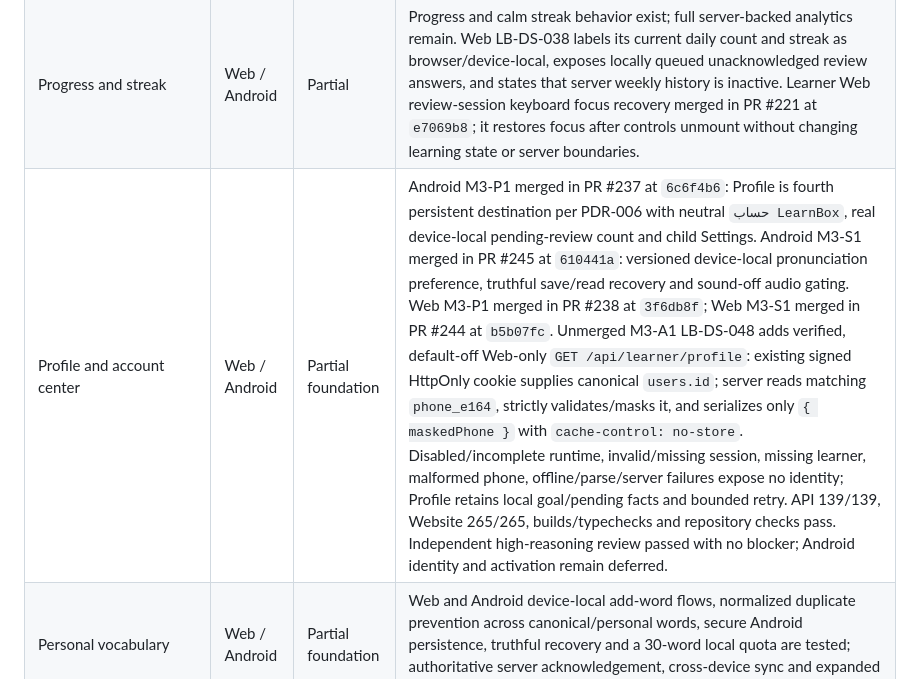
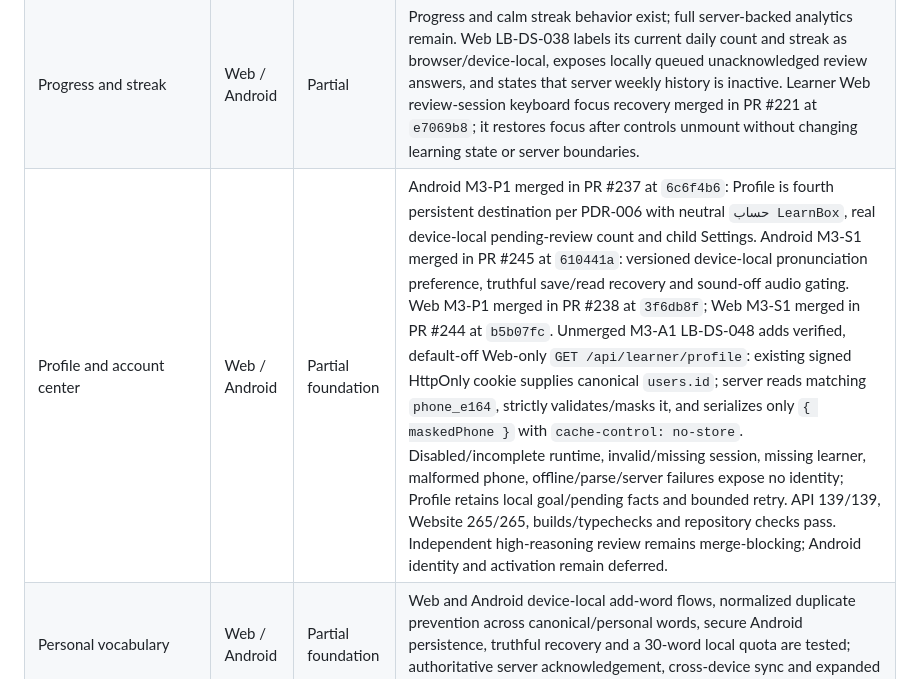
Before and after one commit to bahramghorbani/learnbox, a Markdown page: docs/PRODUCT_STATUS.md, the part around the change. GitHub-like rendering.

```diff
--- a/docs/PRODUCT_STATUS.md
+++ b/docs/PRODUCT_STATUS.md
@@ -40,7 +40,7 @@ LearnBox is an online-first German vocabulary Leitner application for Persian-sp
 | Leitner/adaptive scheduling         | Shared engine       | Verified foundation   | Learning engine and review-grade tests; connect to server state                                                                                                                                                                                                                                                                                                                                                                                                                                                                                                                                                                                                                                                                                                                                                                                                                                                                                                                                                                                                                                                                    |
 | Words / vocabulary browsing         | Web / Android       | Verified foundation   | Web separates bundled canonical words from device-local personal additions, preserves truthful quota, exposes source filters and clear-search recovery (PRs #217/#223). Android LB-DS-037 adds secure device-local additions, combined German/Persian search, and official/personal separation. Its follow-up hardening fails closed on corrupt, oversized, duplicate or canonical-colliding local payloads; enforces the 30-record cap in storage and UI; prevents stale retry completions; and keeps local failures visible during search. Full Flutter `193/193`, analyze and debug APK pass locally; authoritative server catalog/personal vocabulary remain separately gated                                                                                                                                                                                                                                                                                                                                                                                                                                                  |
 | Progress and streak                 | Web / Android       | Partial               | Progress and calm streak behavior exist; full server-backed analytics remain. Web LB-DS-038 labels its current daily count and streak as browser/device-local, exposes locally queued unacknowledged review answers, and states that server weekly history is inactive. Learner Web review-session keyboard focus recovery merged in PR #221 at `e7069b8`; it restores focus after controls unmount without changing learning state or server boundaries.                                                                                                                                                                                                                                                                                                                                                                                                                                                                                                                                                                                                                                                                          |
-| Profile and account center          | Web / Android       | Partial foundation    | Android M3-P1 merged in PR #237 at `6c6f4b6`: Profile is fourth persistent destination per PDR-006 with neutral `حساب LearnBox`, real device-local pending-review count and child Settings. Android M3-S1 merged in PR #245 at `610441a`: versioned device-local pronunciation preference, truthful save/read recovery and sound-off audio gating. Web M3-P1 merged in PR #238 at `3f6db8f`; Web M3-S1 merged in PR #244 at `b5b07fc`. Unmerged M3-A1 LB-DS-048 adds verified, default-off Web-only `GET /api/learner/profile`: existing signed HttpOnly cookie supplies canonical `users.id`; server reads matching `phone_e164`, strictly validates/masks it, and serializes only `{ maskedPhone }` with `cache-control: no-store`. Disabled/incomplete runtime, invalid/missing session, missing learner, malformed phone, offline/parse/server failures expose no identity; Profile retains local goal/pending facts and bounded retry. API 139/139, Website 265/265, builds/typechecks and repository checks pass. Independent high-reasoning review passed with no blocker; Android identity and activation remain deferred. |
+| Profile and account center          | Web / Android       | Partial foundation    | Android M3-P1 merged in PR #237 at `6c6f4b6`: Profile is fourth persistent destination per PDR-006 with neutral `حساب LearnBox`, real device-local pending-review count and child Settings. Android M3-S1 merged in PR #245 at `610441a`: versioned device-local pronunciation preference, truthful save/read recovery and sound-off audio gating. Web M3-P1 merged in PR #238 at `3f6db8f`; Web M3-S1 merged in PR #244 at `b5b07fc`. Unmerged M3-A1 LB-DS-048 adds verified, default-off Web-only `GET /api/learner/profile`: existing signed HttpOnly cookie supplies canonical `users.id`; server reads matching `phone_e164`, strictly validates/masks it, and serializes only `{ maskedPhone }` with `cache-control: no-store`. Disabled/incomplete runtime, invalid/missing session, missing learner, malformed phone, offline/parse/server failures expose no identity; Profile retains local goal/pending facts and bounded retry. API 139/139, Website 265/265, builds/typechecks and repository checks pass. Independent high-reasoning review remains merge-blocking; Android identity and activation remain deferred. |
 | Personal vocabulary                 | Web / Android       | Partial foundation    | Web and Android device-local add-word flows, normalized duplicate prevention across canonical/personal words, secure Android persistence, truthful recovery and a 30-word local quota are tested; authoritative server acknowledgement, cross-device sync and expanded quota entitlement remain                                                                                                                                                                                                                                                                                                                                                                                                                                                                                                                                                                                                                                                                                                                                                                                                                                    |
 | User offline tolerance              | Web / Android       | Verified foundation   | Local queue/recovery exists; truthful loading/error/offline labels on Today; Today label follows connectivity changes and re-reads learner state on reconnect (merged in PR #194 at `ab09dbd`); push-reconciliation cursor/watermark policy approved (ADR 0014) with server-core, client capture/persistence, read-side exposure and per-event binding merged (PRs #169–#172) plus request serialization/validation (PRs #184–#185) and the dormant route request-boundary integration (PR #192 at `9c6c5e0`); the reconciliation GET is implemented but dormant and LB-DS-033 security-hardens its page checkpoint and BIGINT input boundary in PR #219 at `82afe3b`. Network sync remains dormant and client composition is disabled. Blocker for server-backed Today figures: reviewed Starter catalog seed (Start Pack ↔ canonical `contentId`) is an owner/review-gated decision                                                                                                                                                                                                                                              |
 | Online account/auth                 | Web                 | Partial / gated       | Browser auth foundation exists; cookie subject = canonical `users.id`; production activation remains gated                                                                                                                                                                                                                                                                                                                                                                                                                                                                                                                                                                                                                                                                                                                                                                                                                                                                                                                                                                                                                         |
```
Also changed, not shown: .ai/worker-reports/LB-DS-048.md (+4 -4 lines), CURRENT_WORK.md (+1 -1 lines).
